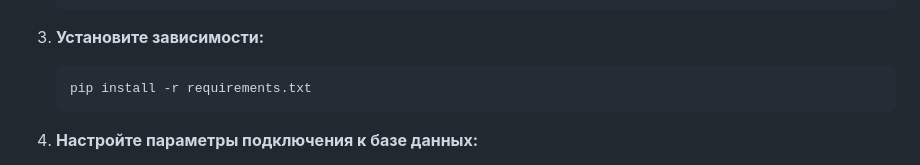
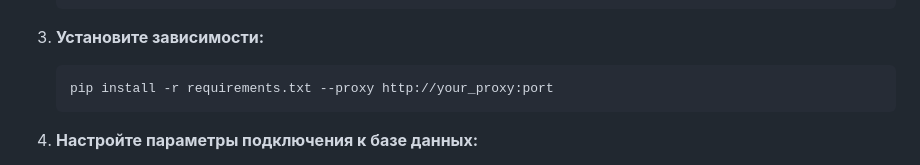
Before and after one commit to Piton2306/Auto_Client, a Markdown page: README.md, the part around the change. Rendered like a GitHub page.

Commit message:
Исправлено прокси в README.md

````diff
--- a/README.md
+++ b/README.md
@@ -43,7 +43,7 @@
 3. **Установите зависимости:**
 
     ```bash
-    pip install -r requirements.txt
+    pip install -r requirements.txt --proxy http://your_proxy:port
     ```
 
 4. **Настройте параметры подключения к базе данных:**
````
